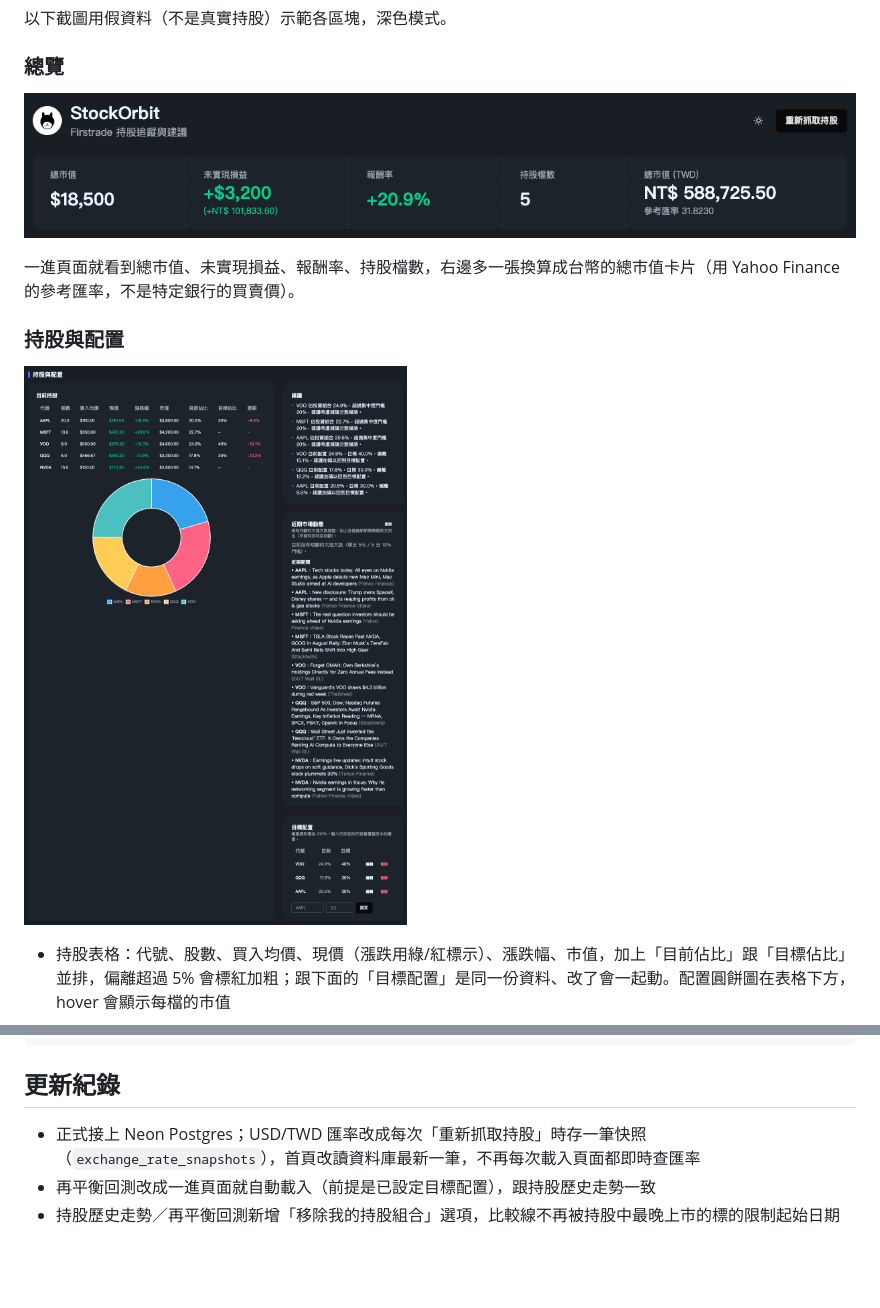
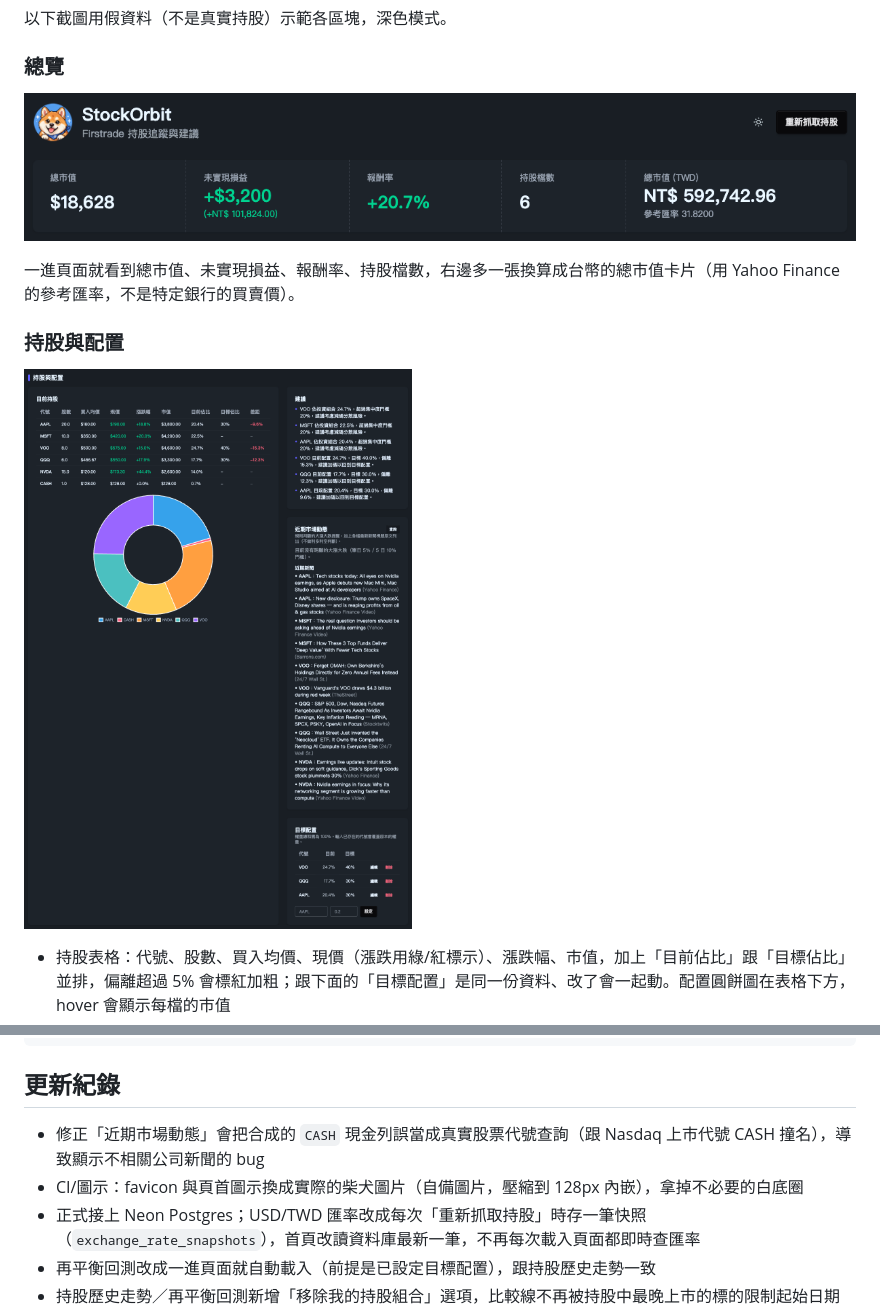
Before and after one commit to gino2013/StockOrbit, a Markdown page: README.md, 2 parts joined by grey strips. Drawn GitHub-style; pictures changed too: docs/screenshot-holdings.png, docs/screenshot-overview.png; blank space fills up the shorter version.

Commit message:
Fix CASH ticker collision in market-moves, refresh README screenshots and changelog

```diff
--- a/README.md
+++ b/README.md
@@ -110,6 +110,8 @@ cp .env.example .env   # 填入下面的環境變數
 
 ## 更新紀錄
 
+- 修正「近期市場動態」會把合成的 `CASH` 現金列誤當成真實股票代號查詢（跟 Nasdaq 上市代號 CASH 撞名），導致顯示不相關公司新聞的 bug
+- CI/圖示：favicon 與頁首圖示換成實際的柴犬圖片（自備圖片，壓縮到 128px 內嵌），拿掉不必要的白底圈
 - 正式接上 Neon Postgres；USD/TWD 匯率改成每次「重新抓取持股」時存一筆快照（`exchange_rate_snapshots`），首頁改讀資料庫最新一筆，不再每次載入頁面都即時查匯率
 - 再平衡回測改成一進頁面就自動載入（前提是已設定目標配置），跟持股歷史走勢一致
 - 持股歷史走勢／再平衡回測新增「移除我的持股組合」選項，比較線不再被持股中最晚上市的標的限制起始日期
```
Also changed, not shown: docs/screenshot-backtest.png, docs/screenshot-history.png, 1 other file.
